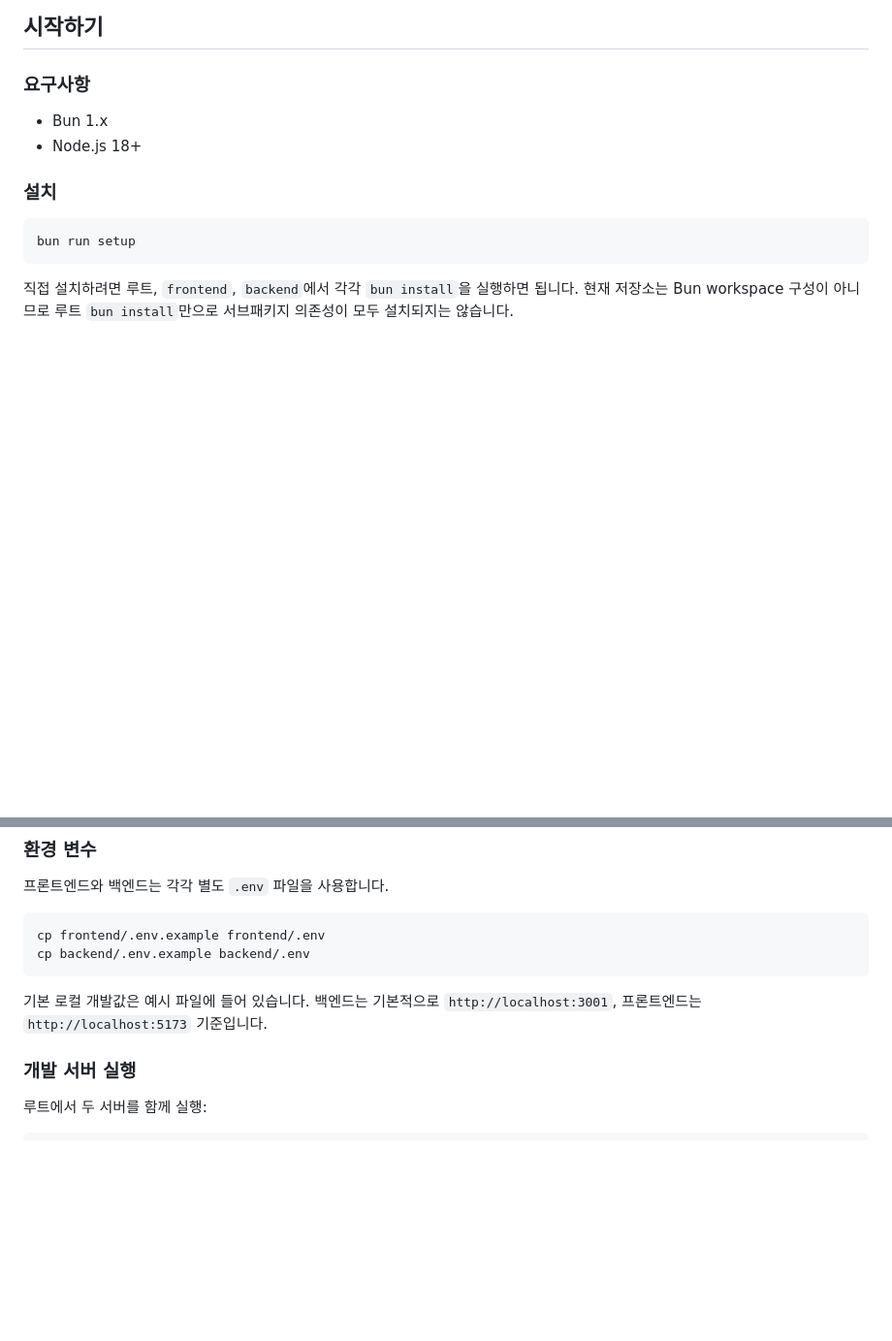
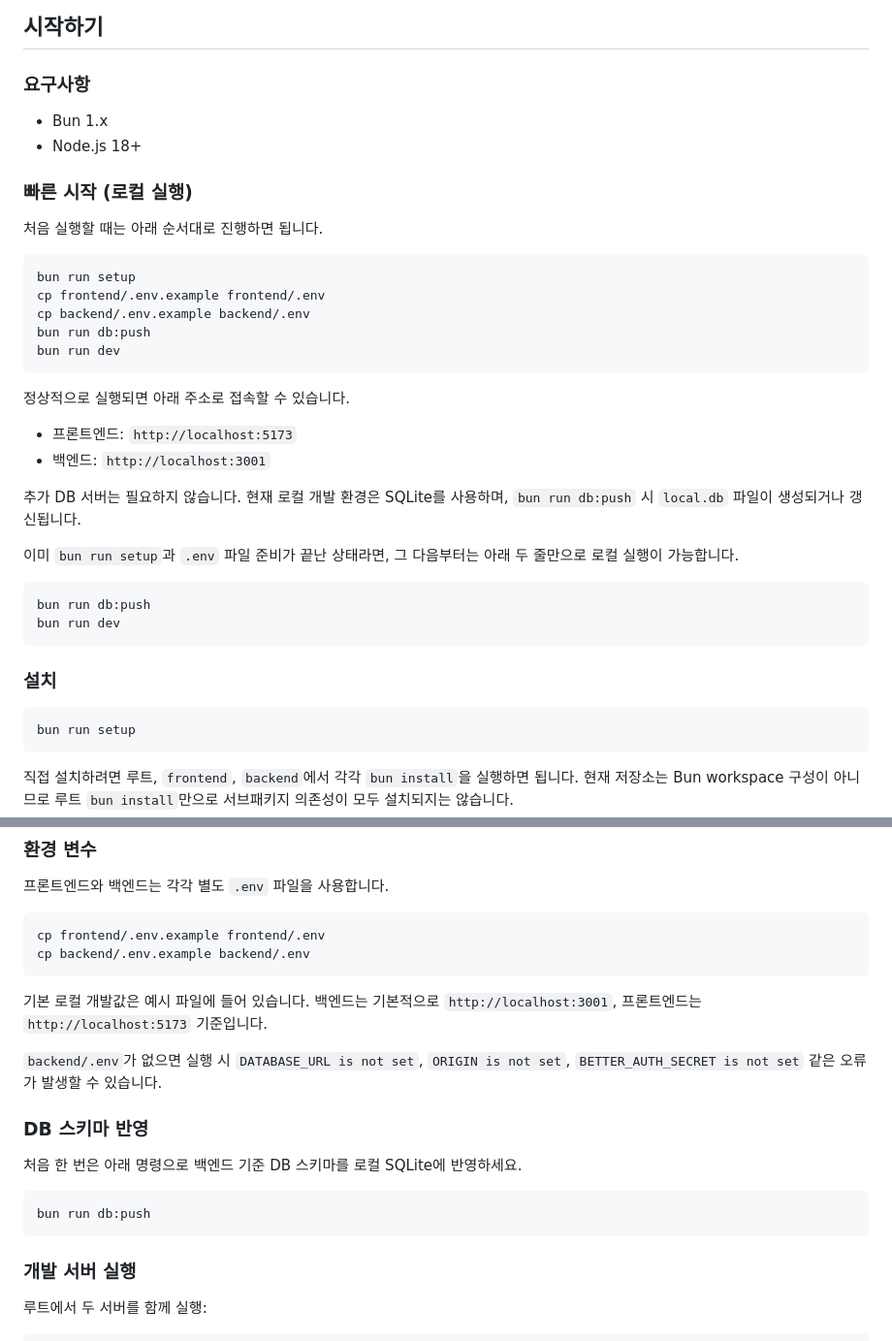
Before and after one commit to Epsilondelta-ai/SHOT, a Markdown page: README.md, 2 parts joined by grey strips. Shown at 97% size. Rendered like a GitHub page; blank space fills up the shorter version.

Commit message:
docs: clarify local setup steps

````diff
--- a/README.md
+++ b/README.md
@@ -31,6 +31,32 @@
 - Bun 1.x
 - Node.js 18+
 
+### 빠른 시작 (로컬 실행)
+
+처음 실행할 때는 아래 순서대로 진행하면 됩니다.
+
+```bash
+bun run setup
+cp frontend/.env.example frontend/.env
+cp backend/.env.example backend/.env
+bun run db:push
+bun run dev
+```
+
+정상적으로 실행되면 아래 주소로 접속할 수 있습니다.
+
+- 프론트엔드: `http://localhost:5173`
+- 백엔드: `http://localhost:3001`
+
+추가 DB 서버는 필요하지 않습니다. 현재 로컬 개발 환경은 SQLite를 사용하며, `bun run db:push` 시 `local.db` 파일이 생성되거나 갱신됩니다.
+
+이미 `bun run setup`과 `.env` 파일 준비가 끝난 상태라면, 그 다음부터는 아래 두 줄만으로 로컬 실행이 가능합니다.
+
+```bash
+bun run db:push
+bun run dev
+```
+
 ### 설치
 
 ```bash
@@ -49,6 +75,16 @@ cp backend/.env.example backend/.env
 ```
 
 기본 로컬 개발값은 예시 파일에 들어 있습니다. 백엔드는 기본적으로 `http://localhost:3001`, 프론트엔드는 `http://localhost:5173` 기준입니다.
+
+`backend/.env`가 없으면 실행 시 `DATABASE_URL is not set`, `ORIGIN is not set`, `BETTER_AUTH_SECRET is not set` 같은 오류가 발생할 수 있습니다.
+
+### DB 스키마 반영
+
+처음 한 번은 아래 명령으로 백엔드 기준 DB 스키마를 로컬 SQLite에 반영하세요.
+
+```bash
+bun run db:push
+```
 
 ### 개발 서버 실행
 
````
